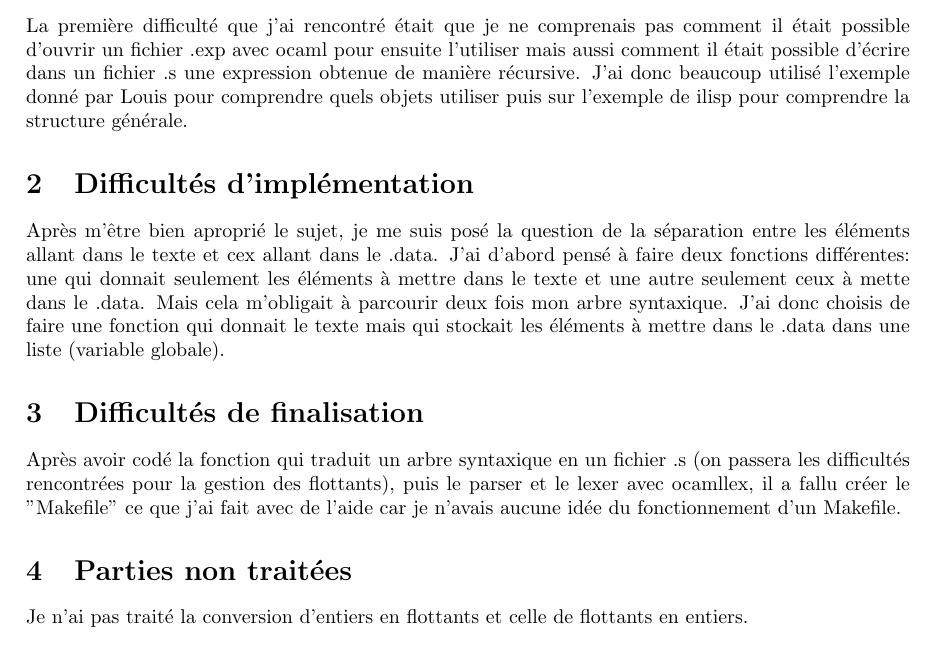
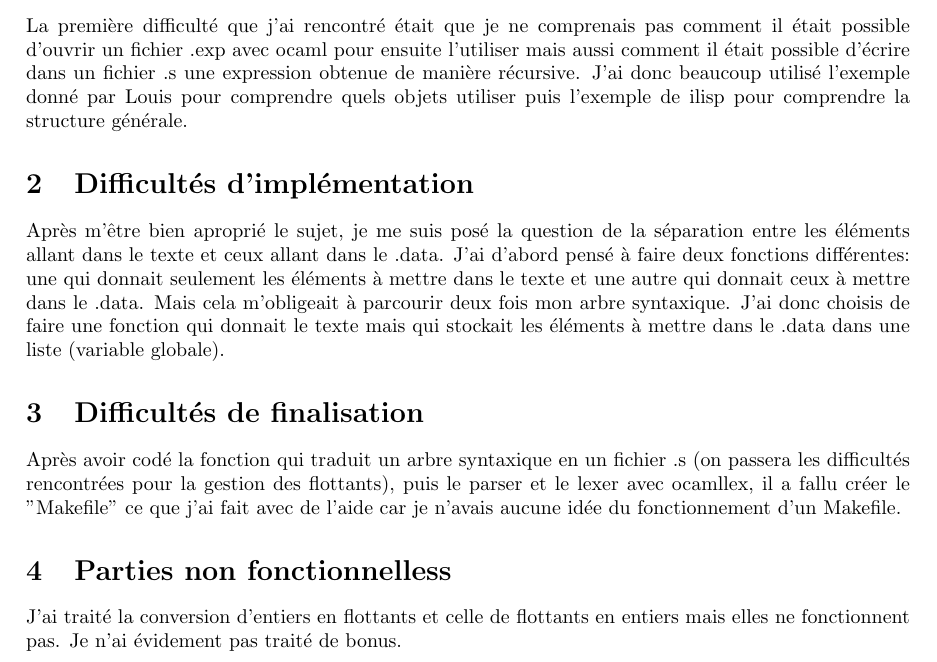
Before and after one commit to maellegautrin/Projet_prog_partie_1_Maelle_Gautrin, a LaTeX document (rapport.tex): part of the page, cut so that both start at the same text. Compiled offline with pdfLaTeX.

Commit message:
rapport modification

```diff
--- a/rapport.tex
+++ b/rapport.tex
@@ -20,14 +20,15 @@
 \maketitle
 
 \section{Première difficultés}
-La première difficulté que j'ai rencontré était que je ne comprenais pas comment il était possible d'ouvrir un fichier .exp avec ocaml pour ensuite l'utiliser mais aussi comment il était possible d'écrire dans un fichier .s une expression obtenue de manière récursive. J'ai donc beaucoup utilisé l'exemple donné par Louis pour comprendre quels objets utiliser puis sur l'exemple de ilisp pour comprendre la structure générale.
+La première difficulté que j'ai rencontré était que je ne comprenais pas comment il était possible d'ouvrir un fichier .exp avec ocaml pour ensuite l'utiliser mais aussi comment il était possible d'écrire dans un fichier .s une expression obtenue de manière récursive. J'ai donc beaucoup utilisé l'exemple donné par Louis pour comprendre quels objets utiliser puis l'exemple de ilisp pour comprendre la structure générale.
 
 \section{Difficultés d'implémentation}
-Après m'être bien aproprié le sujet, je me suis posé la question de la séparation entre les éléments allant dans le texte et cex allant dans le .data. J'ai d'abord pensé à faire deux fonctions différentes: une qui donnait seulement les éléments à mettre dans le texte et une autre seulement ceux à mette dans le .data. Mais cela m'obligait à parcourir deux fois mon arbre syntaxique. J'ai donc choisis de faire une fonction qui donnait le texte mais qui stockait les éléments à mettre dans le .data dans une liste (variable globale).
+Après m'être bien aproprié le sujet, je me suis posé la question de la séparation entre les éléments allant dans le texte et ceux allant dans le .data. J'ai d'abord pensé à faire deux fonctions différentes: une qui donnait seulement les éléments à mettre dans le texte et une autre qui donnait ceux à mettre dans le .data. Mais cela m'obligeait à parcourir deux fois mon arbre syntaxique. J'ai donc choisis de faire une fonction qui donnait le texte mais qui stockait les éléments à mettre dans le .data dans une liste (variable globale).
 
 \section{Difficultés de finalisation}
 Après avoir codé la fonction qui traduit un arbre syntaxique en un fichier .s (on passera les difficultés rencontrées pour la gestion des flottants), puis le parser et le lexer avec ocamllex, il a fallu créer le "Makefile" ce que j'ai fait avec de l'aide car je n'avais aucune idée du fonctionnement d'un Makefile.
 
-\section{Parties non traitées}
-Je n'ai pas traité la conversion d'entiers en flottants et celle de flottants en entiers.
+\section{Parties non fonctionnelless}
+J'ai traité la conversion d'entiers en flottants et celle de flottants en entiers mais elles ne fonctionnent pas.
+Je n'ai évidement pas traité de bonus.
 \end{document}
```
